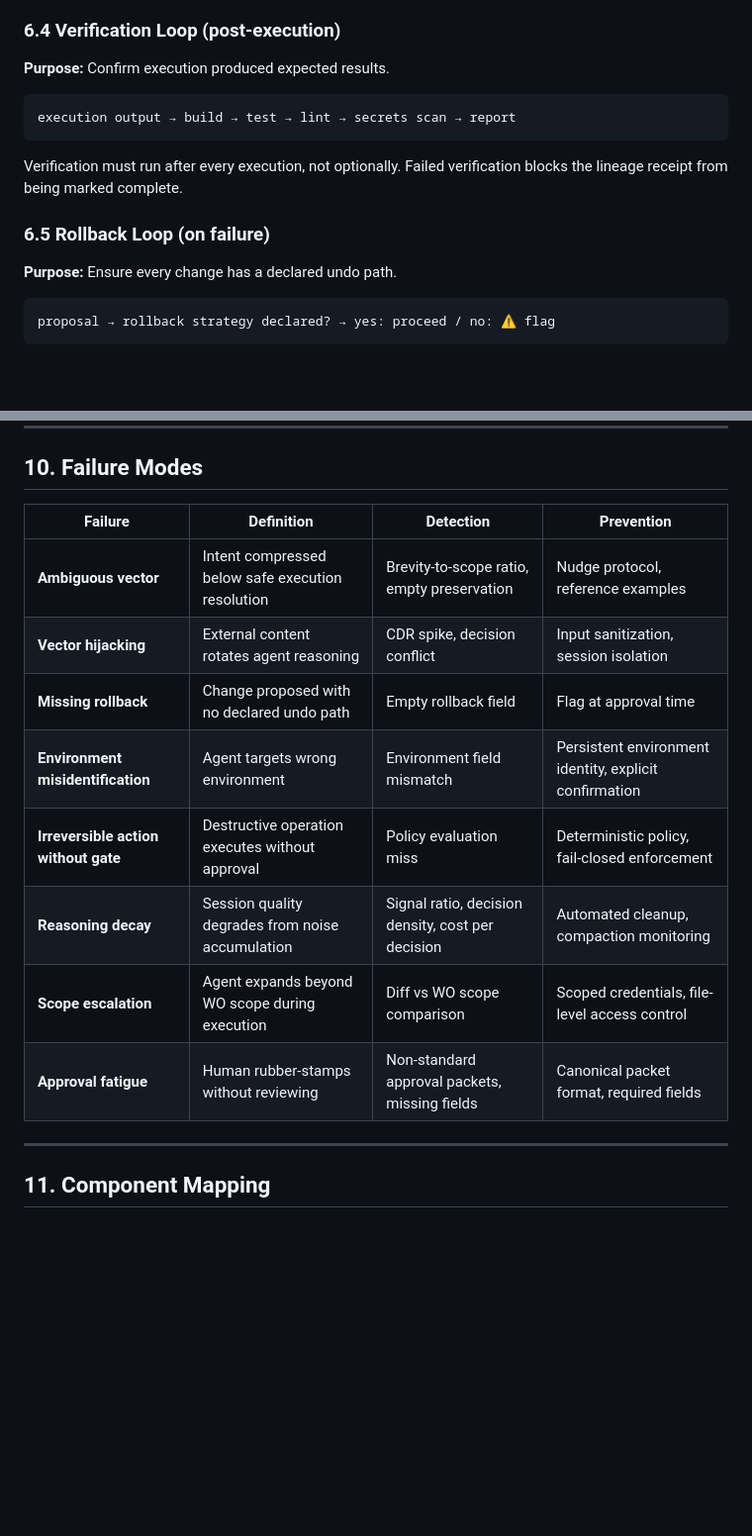
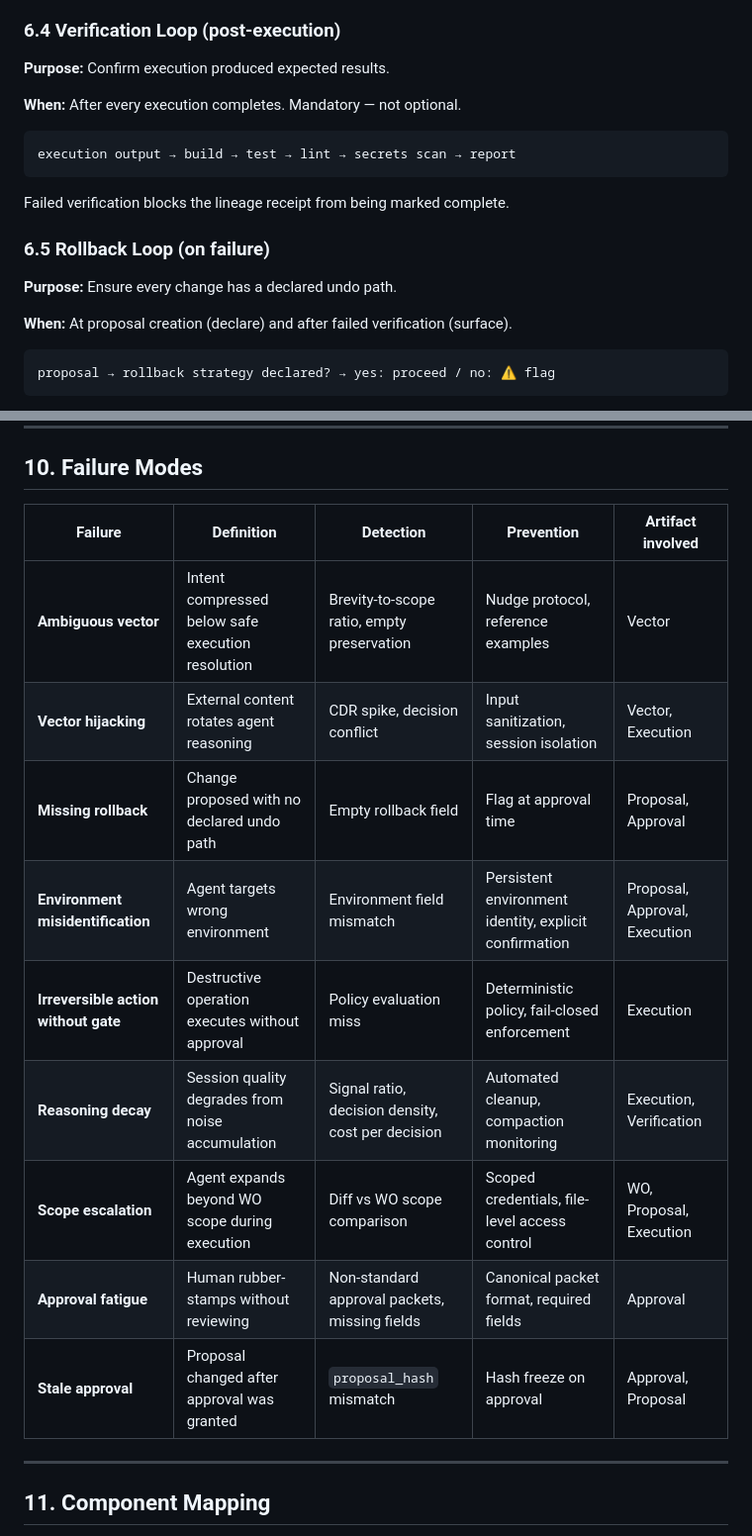
Before and after one commit to ppiankov/chainwatch, a Markdown page: docs/agentic-runtime-control-plane.md, 2 parts joined by grey strips. Shown at 99% size. GitHub-like rendering; blank space fills up the shorter version.

````diff
--- a/docs/agentic-runtime-control-plane.md
+++ b/docs/agentic-runtime-control-plane.md
@@ -244,15 +305,19 @@ Action: Automated cleanup of redundant context. Alert operator when compaction q
 
 **Purpose:** Confirm execution produced expected results.
 
+**When:** After every execution completes. Mandatory — not optional.
+
 ```
 execution output → build → test → lint → secrets scan → report
 ```
 
-Verification must run after every execution, not optionally. Failed verification blocks the lineage receipt from being marked complete.
+Failed verification blocks the lineage receipt from being marked complete.
 
 ### 6.5 Rollback Loop (on failure)
 
 **Purpose:** Ensure every change has a declared undo path.
+
+**When:** At proposal creation (declare) and after failed verification (surface).
 
 ```
 proposal → rollback strategy declared? → yes: proceed / no: ⚠ flag
@@ -340,16 +405,17 @@ Hash: [chain_hash]
 
 ## 10. Failure Modes
 
-| Failure | Definition | Detection | Prevention |
-|---------|-----------|-----------|------------|
-| **Ambiguous vector** | Intent compressed below safe execution resolution | Brevity-to-scope ratio, empty preservation | Nudge protocol, reference examples |
-| **Vector hijacking** | External content rotates agent reasoning | CDR spike, decision conflict | Input sanitization, session isolation |
-| **Missing rollback** | Change proposed with no declared undo path | Empty rollback field | Flag at approval time |
-| **Environment misidentification** | Agent targets wrong environment | Environment field mismatch | Persistent environment identity, explicit confirmation |
-| **Irreversible action without gate** | Destructive operation executes without approval | Policy evaluation miss | Deterministic policy, fail-closed enforcement |
-| **Reasoning decay** | Session quality degrades from noise accumulation | Signal ratio, decision density, cost per decision | Automated cleanup, compaction monitoring |
-| **Scope escalation** | Agent expands beyond WO scope during execution | Diff vs WO scope comparison | Scoped credentials, file-level access control |
-| **Approval fatigue** | Human rubber-stamps without reviewing | Non-standard approval packets, missing fields | Canonical packet format, required fields |
+| Failure | Definition | Detection | Prevention | Artifact involved |
+|---------|-----------|-----------|------------|-------------------|
+| **Ambiguous vector** | Intent compressed below safe execution resolution | Brevity-to-scope ratio, empty preservation | Nudge protocol, reference examples | Vector |
+| **Vector hijacking** | External content rotates agent reasoning | CDR spike, decision conflict | Input sanitization, session isolation | Vector, Execution |
+| **Missing rollback** | Change proposed with no declared undo path | Empty rollback field | Flag at approval time | Proposal, Approval |
+| **Environment misidentification** | Agent targets wrong environment | Environment field mismatch | Persistent environment identity, explicit confirmation | Proposal, Approval, Execution |
+| **Irreversible action without gate** | Destructive operation executes without approval | Policy evaluation miss | Deterministic policy, fail-closed enforcement | Execution |
+| **Reasoning decay** | Session quality degrades from noise accumulation | Signal ratio, decision density, cost per decision | Automated cleanup, compaction monitoring | Execution, Verification |
+| **Scope escalation** | Agent expands beyond WO scope during execution | Diff vs WO scope comparison | Scoped credentials, file-level access control | WO, Proposal, Execution |
+| **Approval fatigue** | Human rubber-stamps without reviewing | Non-standard approval packets, missing fields | Canonical packet format, required fields | Approval |
+| **Stale approval** | Proposal changed after approval was granted | `proposal_hash` mismatch | Hash freeze on approval | Approval, Proposal |
 
 ---
 
````
Also changed, not shown: other parts of docs/agentic-runtime-control-plane.md (+62 -1 lines).
